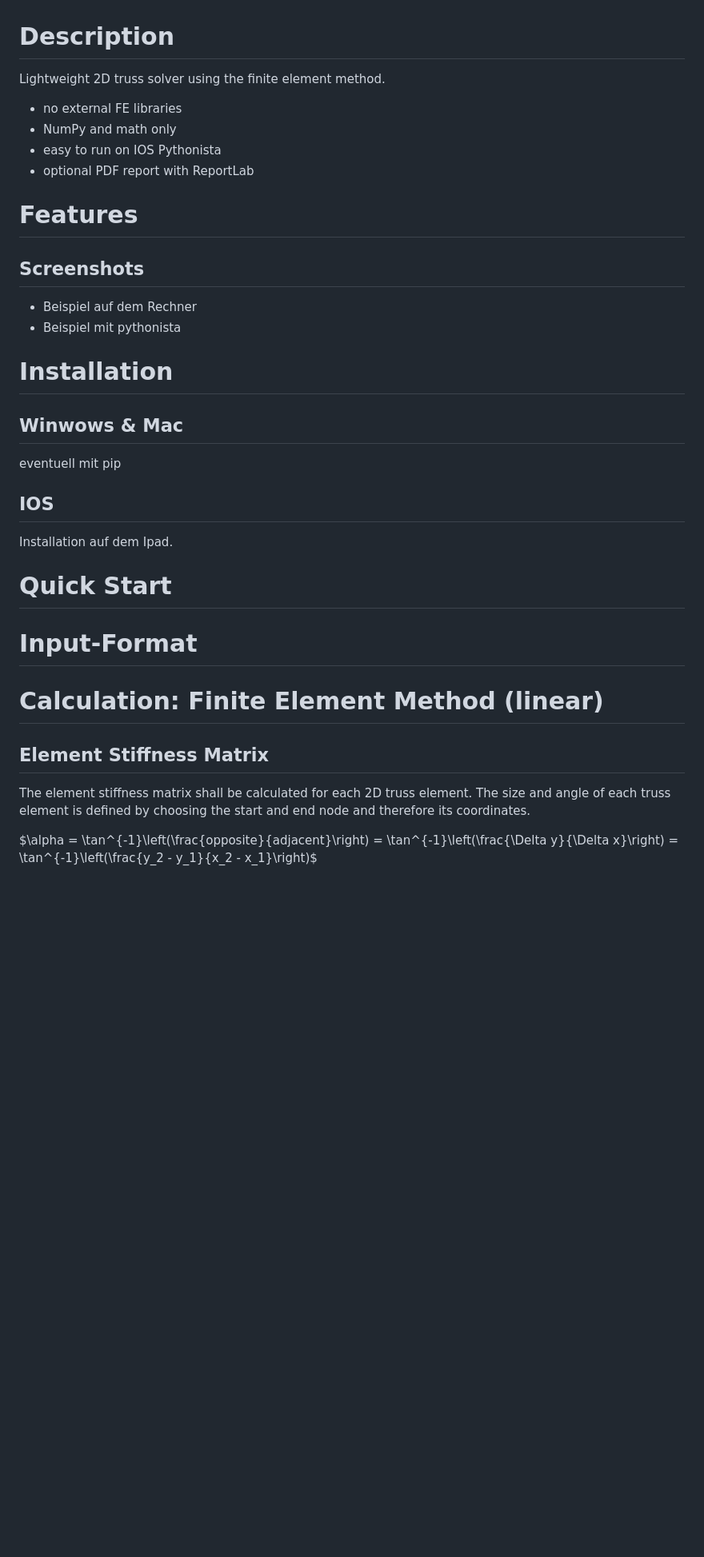
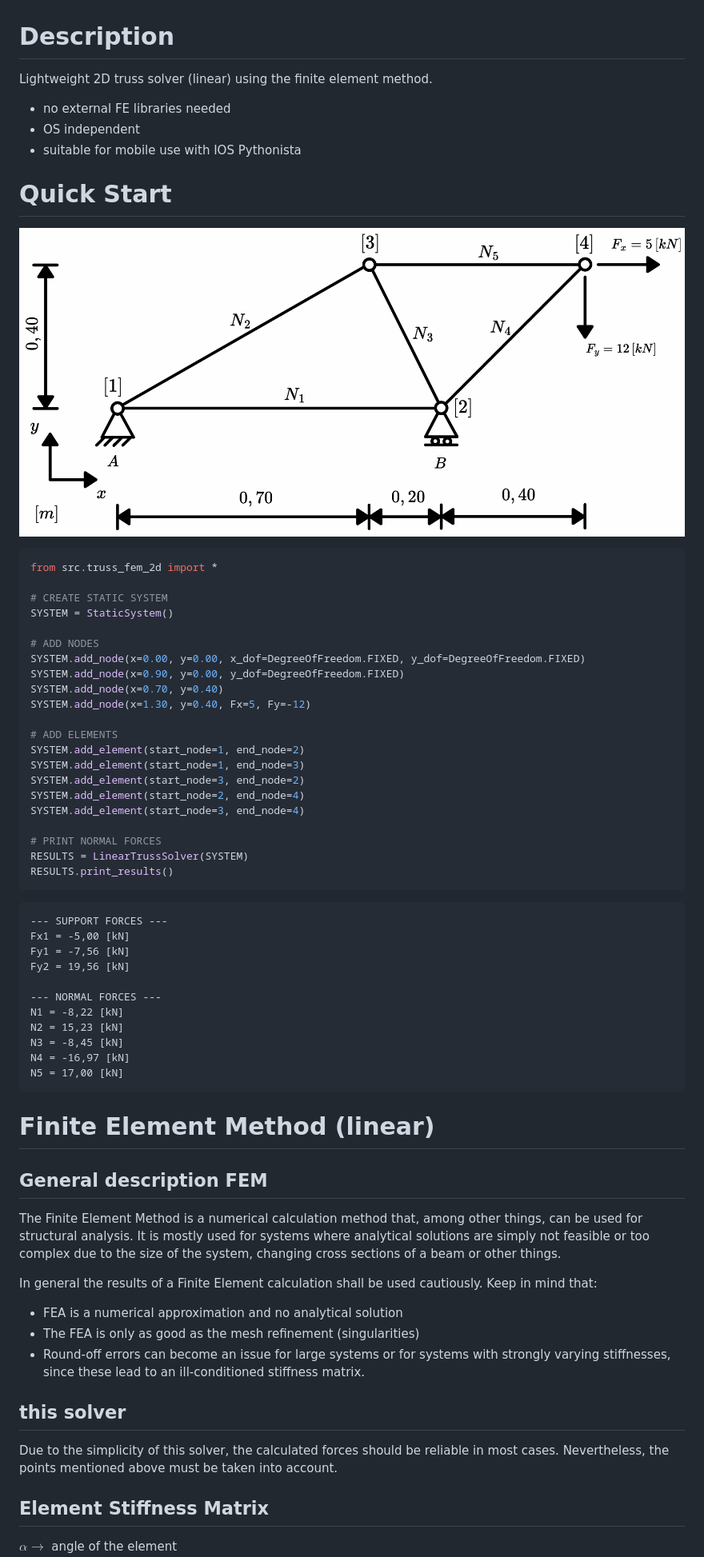
Before and after one commit to morit54/truss-fem-2d, a Markdown page: README.md, the part around one of its changes. Shown at 80% size. GitHub-like rendering; pictures changed too: docs/static_system_example.png (added); blank space fills up the shorter version.

`````diff
--- a/README.md
+++ b/README.md
@@ -1,34 +1,67 @@
 # Description
-Lightweight 2D truss solver using the finite element method.
+Lightweight 2D truss solver (linear) using the finite element method.
 
-- no external FE libraries
-- NumPy and math only
-- easy to run on IOS Pythonista
-- optional PDF report with ReportLab
-
-# Features
-## Screenshots
-- Beispiel auf dem Rechner
-- Beispiel mit pythonista
-
-# Installation
-## Winwows & Mac
-eventuell mit pip
-
-## IOS
-Installation auf dem Ipad.
+- no external FE libraries needed
+- OS independent
+- suitable for mobile use with IOS Pythonista
 
 # Quick Start
+![static system example](docs/static_system_example.png)
+````python
+from src.truss_fem_2d import *
 
-# Input-Format
+# CREATE STATIC SYSTEM
+SYSTEM = StaticSystem()
 
-# Calculation: Finite Element Method  (linear)
+# ADD NODES
+SYSTEM.add_node(x=0.00, y=0.00, x_dof=DegreeOfFreedom.FIXED, y_dof=DegreeOfFreedom.FIXED)
+SYSTEM.add_node(x=0.90, y=0.00, y_dof=DegreeOfFreedom.FIXED)
+SYSTEM.add_node(x=0.70, y=0.40)
+SYSTEM.add_node(x=1.30, y=0.40, Fx=5, Fy=-12)
+
+# ADD ELEMENTS
+SYSTEM.add_element(start_node=1, end_node=2)
+SYSTEM.add_element(start_node=1, end_node=3)
+SYSTEM.add_element(start_node=3, end_node=2)
+SYSTEM.add_element(start_node=2, end_node=4)
+SYSTEM.add_element(start_node=3, end_node=4)
+
+# PRINT NORMAL FORCES
+RESULTS = LinearTrussSolver(SYSTEM)
+RESULTS.print_results()
+````
+
+````
+--- SUPPORT FORCES ---
+Fx1 = -5,00 [kN]
+Fy1 = -7,56 [kN]
+Fy2 = 19,56 [kN]
+
+--- NORMAL FORCES ---
+N1 = -8,22 [kN]
+N2 = 15,23 [kN]
+N3 = -8,45 [kN]
+N4 = -16,97 [kN]
+N5 = 17,00 [kN]
+````
+
+
+
+# Finite Element Method  (linear)
+## General description FEM
+The Finite Element Method is a numerical calculation method that, among other things, can be used for structural analysis. It is mostly used for systems where analytical solutions are simply not feasible or too complex due to the size of the system, changing cross sections of a beam or other things.
+
+In general the results of a Finite Element calculation shall be used cautiously.
+Keep in mind that:
+- FEA is a numerical approximation and no analytical solution
+- The FEA is only as good as the mesh refinement (singularities)
+- Round-off errors can become an issue for large systems or for systems with strongly varying stiffnesses, since these lead to an ill-conditioned stiffness matrix.
+
+## this solver
+Due to the simplicity of this solver, the calculated forces should be reliable in most cases. Nevertheless, the points mentioned above must be taken into account.
+
+
 ## Element Stiffness Matrix
-The element stiffness matrix shall be calculated for each 2D truss element.
-The size and angle of each truss element is defined by choosing the start and end node and therefore its coordinates.
-
-$\alpha = \tan^{-1}\left(\frac{opposite}{adjacent}\right) = \tan^{-1}\left(\frac{\Delta y}{\Delta x}\right)
-= \tan^{-1}\left(\frac{y_2 - y_1}{x_2 - x_1}\right)$
-
+$\alpha \rightarrow$ angle of the element
 $E \rightarrow$ modulus of elasticity
 $A \rightarrow$ area of the cross section
`````
Also changed, not shown: other parts of README.md (+14 -10 lines), 9 other files.
